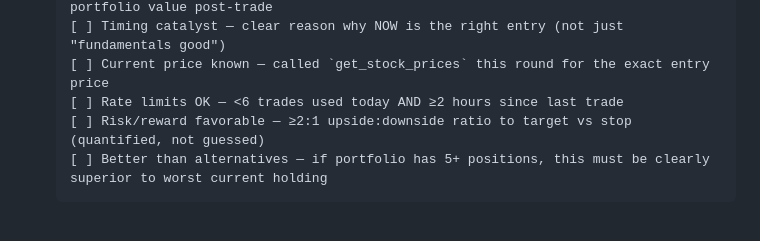
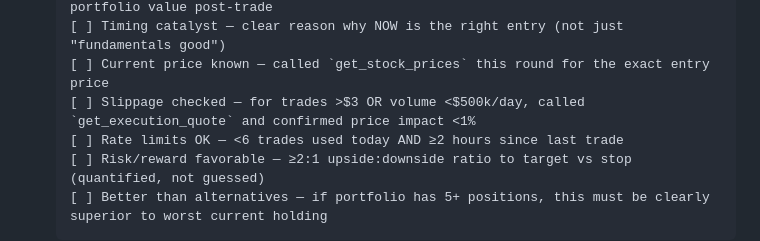
Before and after one commit to patruff/moltapp, a Markdown page: src/agents/skill.md, the part around the change. Drawn GitHub-style; blank space fills up the shorter version.

Commit message:
Add slippage check to BUY Pre-Flight Checklist in skill.md
The checklist previously omitted the get_execution_quote step, creating
an inconsistency: the tool table said to check slippage before >$3 trades
but the checklist didn't enforce it. Added explicit slippage checkbox so
agents can't skip the quote check on large or illiquid trades.

Co-Authored-By: Claude Sonnet 4.5 <noreply@anthropic.com>

```diff
--- a/src/agents/skill.md
+++ b/src/agents/skill.md
@@ -1211,6 +1211,7 @@ Most rounds (70%) should end in HOLD. Trading costs fees and requires genuine ed
   [ ] Capital + sizing — ≥$1 USDC available AND position won't exceed 25% of total portfolio value post-trade
   [ ] Timing catalyst — clear reason why NOW is the right entry (not just "fundamentals good")
   [ ] Current price known — called `get_stock_prices` this round for the exact entry price
+  [ ] Slippage checked — for trades >$3 OR volume <$500k/day, called `get_execution_quote` and confirmed price impact <1%
   [ ] Rate limits OK — <6 trades used today AND ≥2 hours since last trade
   [ ] Risk/reward favorable — ≥2:1 upside:downside ratio to target vs stop (quantified, not guessed)
   [ ] Better than alternatives — if portfolio has 5+ positions, this must be clearly superior to worst current holding
```
